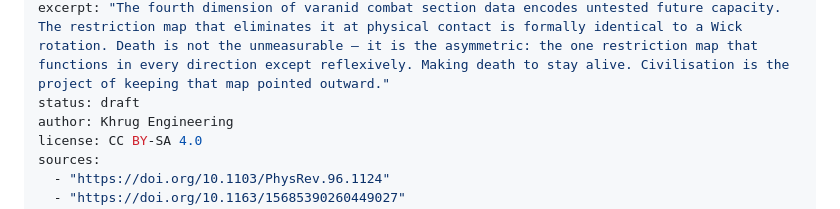
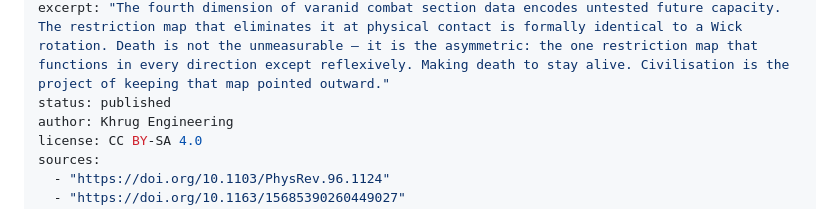
Before and after one commit to Khrug/draken.info, a Markdown page: posts/2026-03-30-the-imaginary-dimension.md, the part around the change. Rendered like a GitHub page.

Commit message:
DRK-123w

```diff
--- a/posts/2026-03-30-the-imaginary-dimension.md
+++ b/posts/2026-03-30-the-imaginary-dimension.md
@@ -6,7 +6,7 @@ tags: [analysis, theory, synthesis]
 layers: [L03, L05, L06, L07, L11, L12, L17]
 coherence: 0.91
 excerpt: "The fourth dimension of varanid combat section data encodes untested future capacity. The restriction map that eliminates it at physical contact is formally identical to a Wick rotation. Death is not the unmeasurable — it is the asymmetric: the one restriction map that functions in every direction except reflexively. Making death to stay alive. Civilisation is the project of keeping that map pointed outward."
-status: draft
+status: published
 author: Khrug Engineering
 license: CC BY-SA 4.0
 sources:
```
